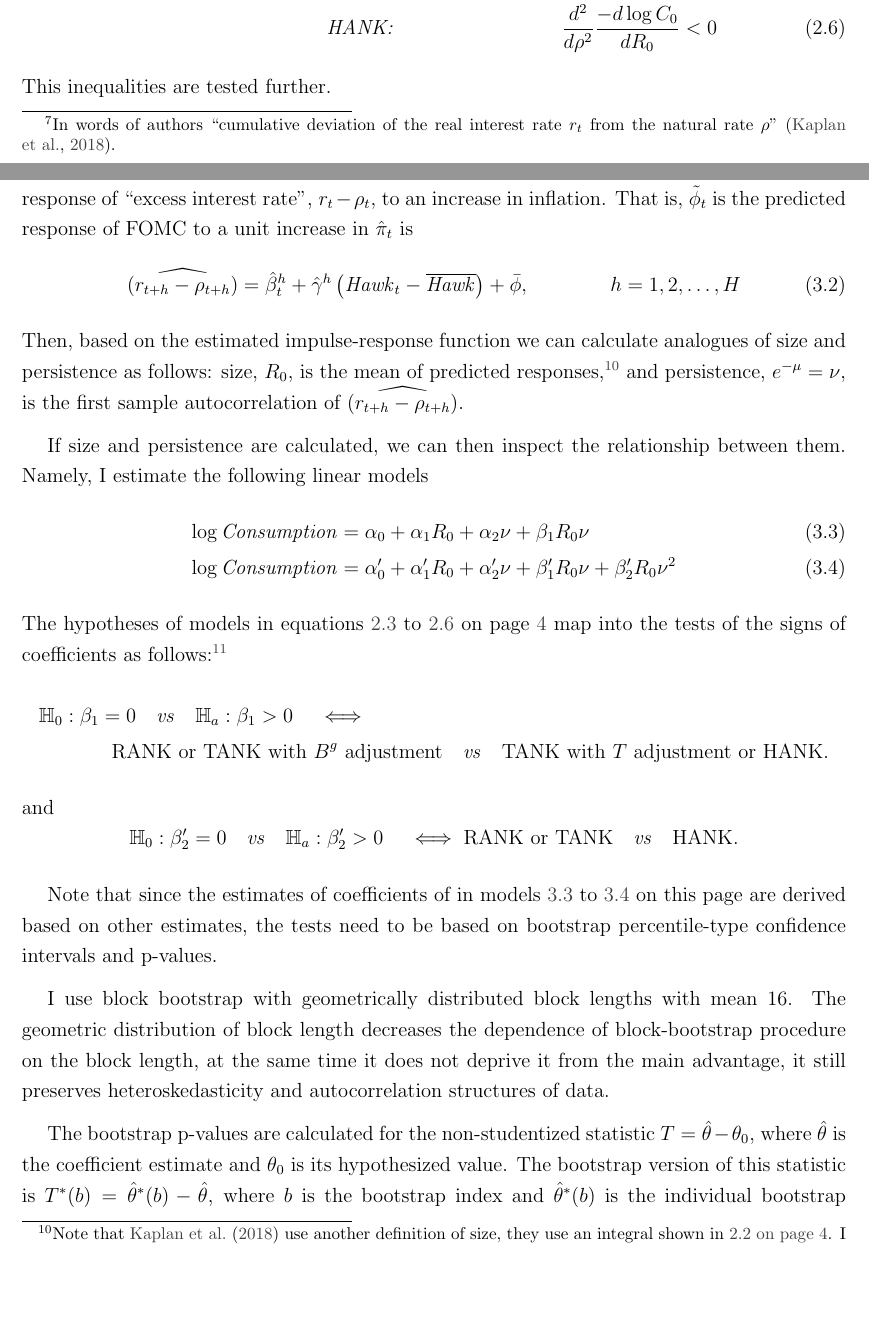
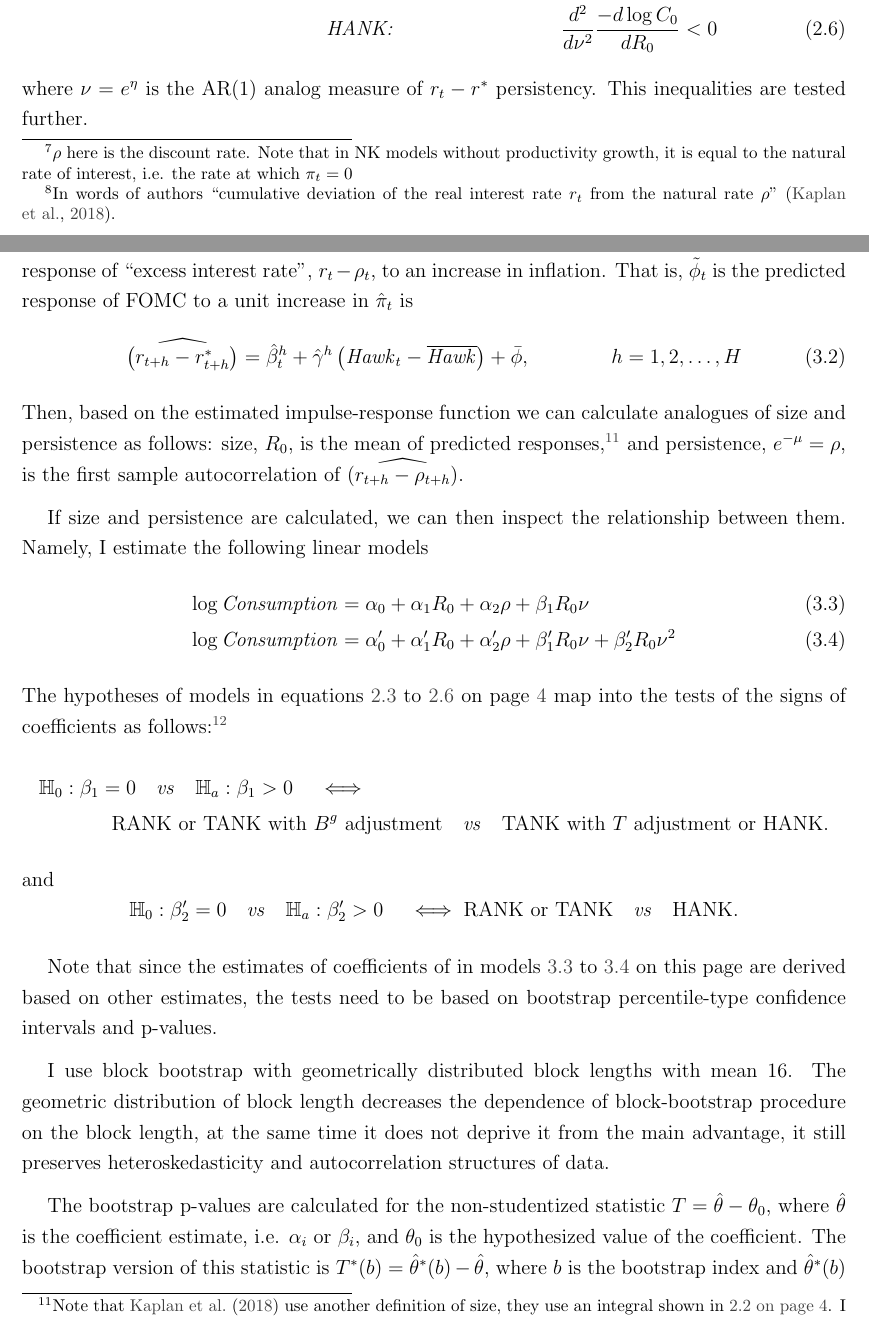
Before and after one commit to avlsv/CheckingHank, a LaTeX paper (Checking_HANK/Paper/CheckingHANK.tex): two parts of pages 4 and 6 of 12, joined at a grey line, cut so that both start at the same text, the shorter picture padded with empty space. Compiled offline with pdfLaTeX.

Commit message:
corrections

```diff
--- a/Checking_HANK/Paper/CheckingHANK.tex
+++ b/Checking_HANK/Paper/CheckingHANK.tex
@@ -93,7 +93,7 @@ Than we describe data being used, further on we discuss the result , and at the
 \begin{equation}
     r_t=\rho+e^{-\eta t}(r_0-\rho).\label{eq:InterestRatePath}
 \end{equation}
-That is, in period $0$ there is a shock of $r$ equal to $r_0$ which mean-reverts with time to $\rho$ at rate $\eta$. This is a continuous-time AR(1) equivalent with coefficient equal to $\exp(-\eta)<1$.
+That is, in period $0$ there is a shock of $r$ equal to $r_0$ which mean-reverts with time to $\rho$\footnote{$\rho$ here is the discount rate. Note that in NK models without productivity growth, it is equal to the natural rate of interest, i.e. the rate at which $\pi_t=0$} at rate $\eta$. This is a continuous-time AR(1) equivalent with coefficient equal to $\exp(-\eta)<1$.
 
 The Euler equation in the continuous-time representative new keynesian model is
 \[C_0=\bar C\exp\left(-\frac{1}{\gamma}\int_0^\infty \left(r_s-\rho\right)\,ds\right).\]
@@ -109,13 +109,14 @@ Using numerical methods \citet{KMV2018} deduce that under tax adjustment the ela
 
 The fundamental difference between models in Size-Persistence tradeoff can formally be written as follows:
 \begin{align}
-    \textit{RANK:}&\qquad& \frac{d}{d\rho}\frac{-d\log C_0}{dR_0}&=0     \label{eq:SizePersistenceRANK}\\
-\textit{TANK with $B^g$ adjustment:}&\qquad& \frac{d}{d\rho}\frac{-d\log C_0}{dR_0}&= 0     \label{eq:SizePersistenceTANK_B}\\
-\textit{TANK with $T$ adjustment:}&\qquad& \frac{d}{d\rho}\frac{-d\log C_0}{dR_0}&< 0     \label{eq:SizePersistenceTANK_B}\\
+    \textit{RANK:}&\qquad& \frac{d}{d\nu}\frac{-d\log C_0}{dR_0}&=0     \label{eq:SizePersistenceRANK}\\
+\textit{TANK with $B^g$ adjustment:}&\qquad& \frac{d}{d\nu}\frac{-d\log C_0}{dR_0}&= 0     \label{eq:SizePersistenceTANK_B}\\
+\textit{TANK with $T$ adjustment:}&\qquad& \frac{d}{d\nu}\frac{-d\log C_0}{dR_0}&< 0     \label{eq:SizePersistenceTANK_B}\\
 \textit{HANK:}& \qquad&
-    \frac{d^2}{d\rho^2}\frac{-d\log C_0}{dR_0}&<0
+    \frac{d^2}{d\nu ^2}\frac{-d\log C_0}{dR_0}&<0
     \label{eq:SizePersistenceHANK}
 \end{align}
+where $\nu=e^{\eta}$ is the AR(1) analog measure of $r_t-r^*$ persistency.
 This inequalities are tested further.
 
 
@@ -130,3 +131,4 @@ This simple monetary policy rule can be viewed as simplified time-varying versio
 
 I estimate the following state-dependent local projection model
 \begin{equation}
+    r_{t+h}-r^*_{t+h}=\alpha^h+\beta^h \hat\pi_t+\gamma^h \hat\pi_t\left(\mathit{Hawk}_{t}-\overline{\mathit{Hawk}}\right)+\delta^h\left(\mathit{Hawk}_{t}-\overline{\mathit{Hawk}}\right)+\zeta^hZ+e_{t+h}^h,
@@ -147,14 +148,14 @@ The coefficient $\beta^h$ captures the average response of monetary authority to
 for the IV-LP estimated estimated vectors of coefficients $\beta_t^h$ and $\gamma_t^h$. It is also a marginal response of ``excess interest rate'', $r_t-\rho_t$, to an increase in inflation.
 That is, $\tilde \phi_t$ is the predicted response of FOMC to a unit increase in $\hat\pi_t$ is
 \begin{equation}
-   \widehat{\left(r_{t+h}-\rho_{t+h}\right)}=\hat \beta_t^h+\hat\gamma^h \left(\mathit{Hawk}_{t}-\overline{\mathit{Hawk}}\right)+\bar\phi,\qquad\qquad h=1,2,\dots, H\label{eq:pred_policy}
+   \widehat{\left(r_{t+h}-r^*_{t+h}\right)}=\hat \beta_t^h+\hat\gamma^h \left(\mathit{Hawk}_{t}-\overline{\mathit{Hawk}}\right)+\bar\phi,\qquad\qquad h=1,2,\dots, H\label{eq:pred_policy}
 \end{equation}
-Then, based on the estimated impulse-response function we can calculate analogues of size and persistence as follows: size, $R_0$, is the mean of predicted responses,\footnote{Note that \cite{KMV2018} use another definition of size, they use an integral shown in \vref{eq:KMVsize}. I modify it by using a discrete-time analog, limiting the timespan of desired rate path by $H$, and scaling it by $H$. This transformation increases the associated coefficient by $H$, which is done in order to obtain the coefficients comparable for different choices of $H$.} and persistence, $e^{-\mu}=\nu$, is the first sample autocorrelation of $\widehat{\left(r_{t+h}-\rho_{t+h}\right)}$.
+Then, based on the estimated impulse-response function we can calculate analogues of size and persistence as follows: size, $R_0$, is the mean of predicted responses,\footnote{Note that \cite{KMV2018} use another definition of size, they use an integral shown in \vref{eq:KMVsize}. I modify it by using a discrete-time analog, limiting the timespan of desired rate path by $H$, and scaling it by $H$. This transformation increases the associated coefficient by $H$, which is done in order to obtain the coefficients comparable for different choices of $H$.} and persistence, $e^{-\mu}=\rho$, is the first sample autocorrelation of $\widehat{\left(r_{t+h}-\rho_{t+h}\right)}$.
 
 If size and persistence are calculated, we can then inspect the relationship between them. Namely, I estimate the following linear models
 \begin{align}
-    \log \mathit{Consumption}&=\alpha_0+\alpha_1 R_0+\alpha_2\nu+\beta_1 R_0\nu \label{eq:linear}\\
-    \log \mathit{Consumption}&=\alpha_0'+\alpha_1' R_0+\alpha_2'\nu+\beta_1' R_0\nu + \beta_2' R_0\nu^2\label{eq:quadratic}
+    \log \mathit{Consumption}&=\alpha_0+\alpha_1 R_0+\alpha_2\rho+\beta_1 R_0\nu \label{eq:linear}\\
+    \log \mathit{Consumption}&=\alpha_0'+\alpha_1' R_0+\alpha_2'\rho+\beta_1' R_0\nu + \beta_2' R_0\nu^2\label{eq:quadratic}
 \end{align}
 The hypotheses of models in equations \vrefrange{eq:SizePersistenceRANK}{eq:SizePersistenceHANK} map into the tests of the signs of coefficients as follows:\footnote{Note that the elasticity of consumption with respect to size, $R_0$, is $-d\log \mathit{Consumption}/d R_0$, so positive coefficients in the regressions are equivalent to negative effects on log consumption.}
 \begin{multline*}\mathbb{H}_0:\beta_1=0\quad\mathit{vs}\quad \mathbb{H}_a:\beta_1>0\quad\iff\\  \text{RANK or TANK with $B^g$ adjustment}\quad\mathit{vs}\quad \text{TANK with $T$ adjustment or HANK}.\end{multline*}
@@ -166,7 +167,7 @@ Note that since the estimates of coefficients of in models \vrefrange{eq:linear}
 
 I use block bootstrap with geometrically distributed block lengths with mean $16$. The geometric distribution of block length decreases the dependence of block-bootstrap procedure on the block length, at the same time it does not deprive it from the main advantage, it still preserves heteroskedasticity and autocorrelation structures of data.
 
-The bootstrap p-values are calculated for the non-studentized statistic $T=\hat\theta-\theta_0$, where $\hat\theta$ is the coefficient estimate and $\theta_0$ is its hypothesized value.
+The bootstrap p-values are calculated for the non-studentized statistic $T=\hat\theta-\theta_0$, where $\hat\theta$ is the coefficient estimate, i.e. $\alpha_i$ or $\beta_i$, and $\theta_0$ is the hypothesized value of the coefficient.
 The bootstrap version of this statistic is $T^*(b)=\hat\theta^*(b)-\hat\theta$, where $b$ is the bootstrap index and $\hat\theta^*(b)$ is the individual bootstrap estimate. Then the bootstrap two-sided test p-value is
 \[p^*=\frac{1}{B}\sum_{b=1}^B\mathbf{1}\left\{\left|\hat\theta^*(b)-\hat\theta\right|>\left|\hat\theta-\theta_0\right|\right\},\]
 and bootstrap p-value for one-sided test $\mathbb{H}_0:\theta=\theta_0$ against the alternative $\mathbb{H}_a:\theta>\theta_0$ is
```
Also changed, not shown: Checking_HANK/Figures/AverageResponce.pdf (deleted), Checking_HANK/Figures/DifferentialResponce.pdf (deleted), Checking_HANK/Paper/CheckingHANK.pdf, Checking_HANK/zShould We Trust HANK/CheckingHANK.tex (renamed from Checking_HANK/Z Should We Trust HANK/CheckingHANK.tex), Checking_HANK/Paper/CheckingHANK.tex (7 more changed lines), 14 other files.
